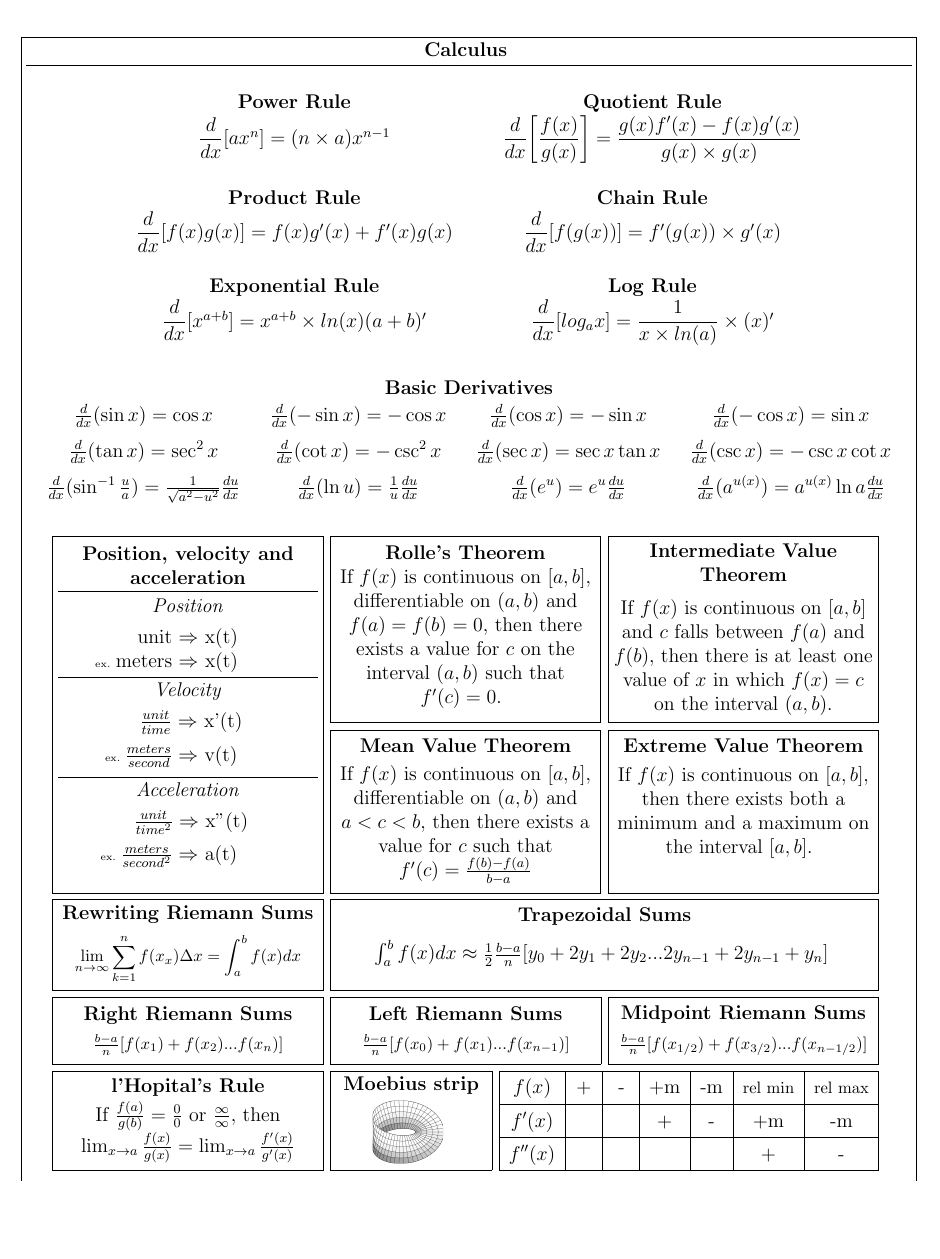
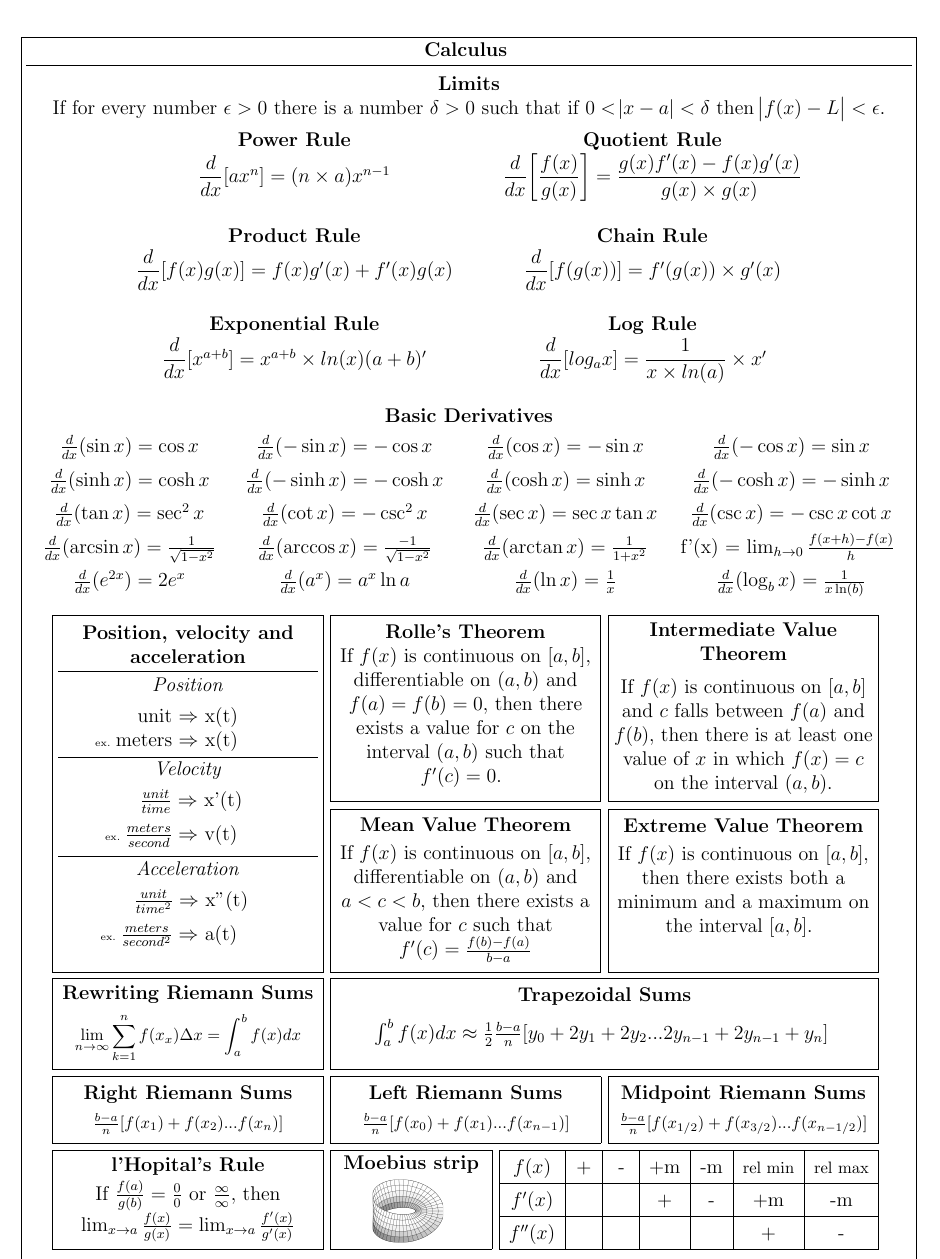
Before and after one commit to StevenSeiden/Math-Formula-Sheet, a LaTeX document (Math Formula Sheet.tex): part of page 3 of 4, cut so that both start at the same text, the shorter picture padded with empty space. The pictures show the PDF file Math Formula Sheet.pdf that the author committed with the source.

Commit message:
Added the limit def and hyperbolic fn derivatives

```diff
--- a/Math Formula Sheet.tex
+++ b/Math Formula Sheet.tex
@@ -350,26 +350,39 @@
 
 \vspace{1mm}
 \fbox{\parbox{\dimexpr\linewidth-2\fboxsep-2\fboxrule\relax}{\centering \textbf{Calculus}  \vspace{2mm}\hline
-	\\~\\\
+	\\~\\
 
-	$\begin{array}{cccc}
-    \textbf{Power Rule} & & & \textbf{Quotient Rule} \\
-    \dfrac {d}{dx}[ax^n] = (n \times a)x^{n-1} & & & \dfrac {d}{dx}\biggl[\dfrac {f(x)}{g(x)}\biggr] = \dfrac {g(x)f'(x)-f(x)g'(x)}{g(x)\times g(x)} \\~\\
-    \textbf{Product Rule} & & & \textbf{Chain Rule}\\
-    \dfrac {d}{dx}[f(x)g(x)] = f(x)g'(x)+f'(x)g(x) & & & \dfrac {d}{dx}[f(g(x))] = f'(g(x)) \times g'(x)  \\~\\
-    \textbf{Exponential Rule} & & & \textbf{Log Rule}\\
-    \dfrac {d}{dx}[x^{a+b}] = x^{a+b} \times ln(x)(a+b)' & & & \dfrac {d}{dx}[log_ax] = \dfrac {1}{x\times ln(a)} \times (x)'
-    \end{array}$\\ \vspace{7mm}
+	\textbf{Limits}
+	\\
+
+	If for every number $\epsilon > 0$ there is a number $\delta > 0$ such that if $0 < \abs{ x - a} < \delta$ then $\abs{ f(x) - L} < \epsilon.$
+
+	\vspace{4mm}
+
+	\begin{array}{cccc}
+    $\textbf{Power Rule}$ & & & $\textbf{Quotient Rule}$ \\ \vspace{2mm}
+    $\dfrac {d}{dx}[ax^n] = (n \times a)x^{n-1}$ & & & $\dfrac {d}{dx}\biggl[\dfrac {f(x)}{g(x)}\biggr] = \dfrac {g(x)f'(x)-f(x)g'(x)}{g(x)\times g(x)}$ \\
+    $\textbf{Product Rule}$ & & & $\textbf{Chain Rule}$\\\vspace{2mm}
+    $\dfrac {d}{dx}[f(x)g(x)] = f(x)g'(x)+f'(x)g(x)$ & & & $\dfrac {d}{dx}[f(g(x))] = f'(g(x)) \times g'(x)$  \\
+    $\textbf{Exponential Rule}$ & & & $\textbf{Log Rule}$\\
+    $\dfrac {d}{dx}[x^{a+b}] = x^{a+b} \times ln(x)(a+b)'$ & & & $\dfrac {d}{dx}[log_ax] = \dfrac {1}{x\times ln(a)} \times x'$
+    \end{array}\\ \vspace{4.5mm}
 
     \textbf{Basic Derivatives}
 
-    \renewcommand{\arraystretch}{1.5}
+    \vspace{1mm}
+
+    \renewcommand{\arraystretch}{1.3}
     \begin{array}{cccc}
     	$\tfrac {d}{dx}(\sin x) = \cos x$ & $\tfrac {d}{dx}(-\sin x) = -\cos x$ & $\tfrac {d}{dx}(\cos x) = -\sin x$ & $\tfrac {d}{dx}(-\cos x) = \sin x$ \\
-        $\tfrac {d}{dx}(\tan x) = \sec^2x$ & $\tfrac {d}{dx}(\cot x) = -\csc^2 x$ & $\tfrac {d}{dx}(\sec x) = \sec x \tan x$ & $\tfrac {d}{dx}(\csc x) = -\csc x \cot x$ \\
-        $\tfrac {d}{dx}(\sin ^{-1} \tfrac {u}{a})=\tfrac {1}{\sqrt{a^2-u^2}} \tfrac {du}{dx}$ & $\tfrac {d}{dx}(\ln u)=\tfrac {1}{u}\tfrac {du}{dx}$ & $\tfrac {d}{dx}(e^u)=e^u\tfrac {du}{dx}$ & $\tfrac {d}{dx}(a^{u(x)})=a^{u(x)}\ln a\tfrac {du}{dx}$
+        	$\tfrac {d}{dx}(\sinh x) = \cosh x$ & $\tfrac {d}{dx}(-\sinh x) = -\cosh x$ & $\tfrac {d}{dx}(\cosh x) = \sinh x$ & $\tfrac {d}{dx}(-\cosh x) = -\sinh x$ \\
+        $\tfrac {d}{dx}(\tan x) = \sec^2x$ & $\tfrac {d}{dx}(\cot x) = -\csc^2 x$ & $\tfrac {d}{dx}(\sec x) = \sec x \tan x$ & $\tfrac {d}{dx}(\csc x) = -\csc x \cot x$  \\
+        $\tfrac {d}{dx}(\arcsin x) = \tfrac {1}{\sqrt{1-x^2}}$ &
+        	$\tfrac {d}{dx}(\arccos x) = \tfrac {-1}{\sqrt{1-x^2}}$ & $\tfrac {d}{dx}(\arctan x) = \tfrac {1}{1+x^2}$ & $ f'(x) = \lim_{h\to 0 } \tfrac{f(x+h)-f(x)}{h}$
+        	\\
+        	$\tfrac {d}{dx}(e^{2x})=2e^x$ & $\tfrac {d}{dx}(a^{x})=a^{x}\ln a$ & $\tfrac {d}{dx}(\ln x)=\tfrac {1}{x}$ & $\tfrac {d}{dx}(\log_bx) = \tfrac{1}{x\ln(b)}$
     \end{array}\\
-    \vspace{5mm}
+    \vspace{.5mm}
 
 
 
```
Also changed, not shown: Math Formula Sheet.pdf, Math Formula Sheet.tex (2 more changed lines).
